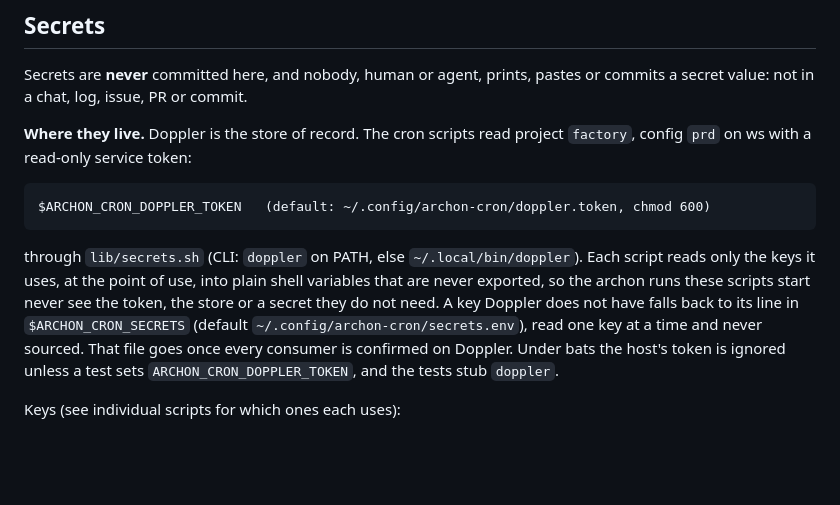
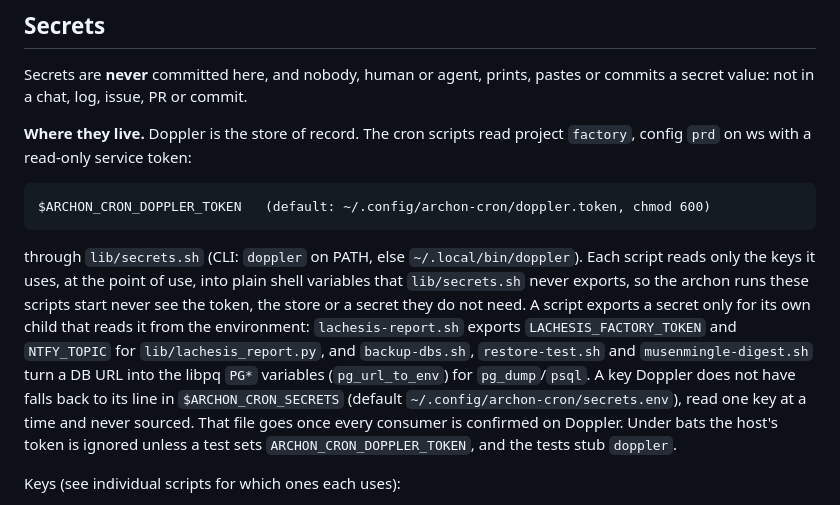
Before and after one commit to alexsiri7/interstellarai.net, a Markdown page: ops/cron/README.md, the part around the change. GitHub-like rendering; blank space fills up the shorter version.

Commit message:
README: say which scripts export a secret, and for which child
The Secrets section said loaded secrets are never exported; lachesis-report.sh
exports two for its Python child and the DB scripts export libpq PG* variables.

Co-Authored-By: Claude Opus 5.5 (1M context) <noreply@anthropic.com>

````diff
--- a/ops/cron/README.md
+++ b/ops/cron/README.md
@@ -20,7 +20,7 @@ Secrets are **never** committed here, and nobody, human or agent, prints, pastes
 $ARCHON_CRON_DOPPLER_TOKEN   (default: ~/.config/archon-cron/doppler.token, chmod 600)
 ```
 
-through `lib/secrets.sh` (CLI: `doppler` on PATH, else `~/.local/bin/doppler`). Each script reads only the keys it uses, at the point of use, into plain shell variables that are never exported, so the archon runs these scripts start never see the token, the store or a secret they do not need. A key Doppler does not have falls back to its line in `$ARCHON_CRON_SECRETS` (default `~/.config/archon-cron/secrets.env`), read one key at a time and never sourced. That file goes once every consumer is confirmed on Doppler. Under bats the host's token is ignored unless a test sets `ARCHON_CRON_DOPPLER_TOKEN`, and the tests stub `doppler`.
+through `lib/secrets.sh` (CLI: `doppler` on PATH, else `~/.local/bin/doppler`). Each script reads only the keys it uses, at the point of use, into plain shell variables that `lib/secrets.sh` never exports, so the archon runs these scripts start never see the token, the store or a secret they do not need. A script exports a secret only for its own child that reads it from the environment: `lachesis-report.sh` exports `LACHESIS_FACTORY_TOKEN` and `NTFY_TOPIC` for `lib/lachesis_report.py`, and `backup-dbs.sh`, `restore-test.sh` and `musenmingle-digest.sh` turn a DB URL into the libpq `PG*` variables (`pg_url_to_env`) for `pg_dump`/`psql`. A key Doppler does not have falls back to its line in `$ARCHON_CRON_SECRETS` (default `~/.config/archon-cron/secrets.env`), read one key at a time and never sourced. That file goes once every consumer is confirmed on Doppler. Under bats the host's token is ignored unless a test sets `ARCHON_CRON_DOPPLER_TOKEN`, and the tests stub `doppler`.
 
 Keys (see individual scripts for which ones each uses):
 
````
